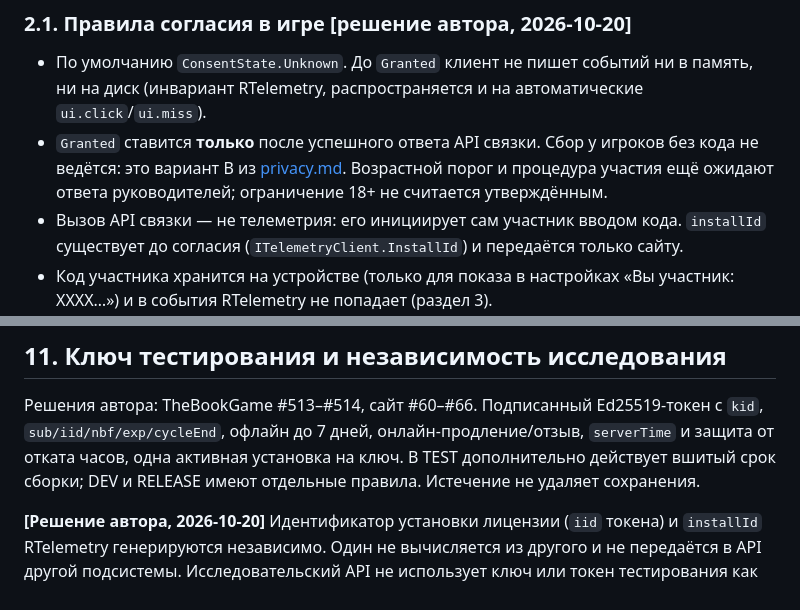
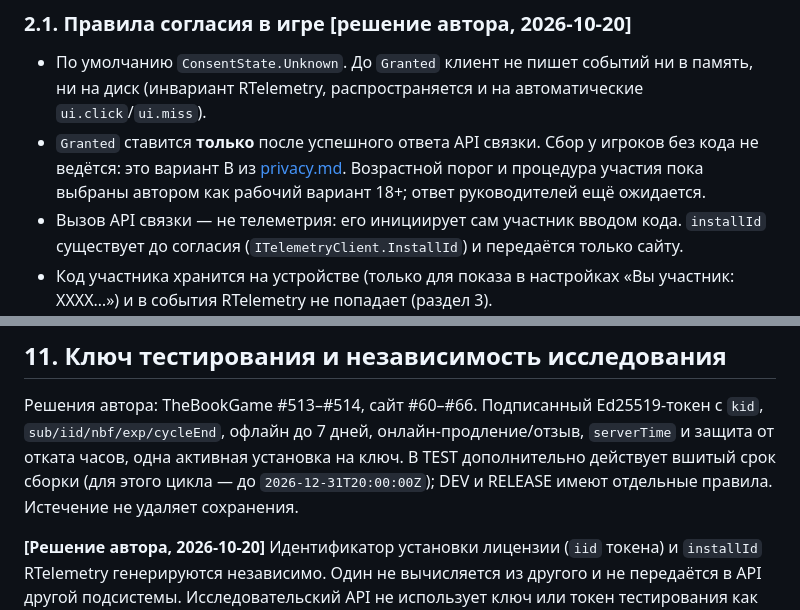
Before and after one commit to RelaxerR/RTelemetry, a Markdown page: docs/study-contract.md, 2 parts joined by grey strips. GitHub-like rendering.

```diff
--- a/docs/study-contract.md
+++ b/docs/study-contract.md
@@ -56,7 +56,7 @@
   диск (инвариант RTelemetry, распространяется и на автоматические `ui.click`/`ui.miss`).
 - `Granted` ставится **только** после успешного ответа API связки. Сбор у игроков без кода не
   ведётся: это вариант B из [privacy.md](privacy.md). Возрастной порог и процедура участия
-  ещё ожидают ответа руководителей; ограничение 18+ не считается утверждённым.
+  пока выбраны автором как рабочий вариант 18+; ответ руководителей ещё ожидается.
 - Вызов API связки — не телеметрия: его инициирует сам участник вводом кода. `installId`
   существует до согласия (`ITelemetryClient.InstallId`) и передаётся только сайту.
 - Код участника хранится на устройстве (только для показа в настройках «Вы участник: XXXX…»)
@@ -300,7 +302,7 @@ CI отправляет JSON-описание и файл. Идемпотент
 Решения автора: TheBookGame #513–#514, сайт #60–#66. Подписанный Ed25519-токен
 с `kid`, `sub/iid/nbf/exp/cycleEnd`, офлайн до 7 дней, онлайн-продление/отзыв,
 `serverTime` и защита от отката часов, одна активная установка на ключ. В TEST дополнительно
-действует вшитый срок сборки; DEV и RELEASE имеют отдельные правила. Истечение не удаляет сохранения.
+действует вшитый срок сборки (для этого цикла — до `2026-12-31T20:00:00Z`); DEV и RELEASE имеют отдельные правила. Истечение не удаляет сохранения.
 
 **[Решение автора, 2026-10-20]** Идентификатор установки лицензии (`iid` токена) и
 `installId` RTelemetry генерируются независимо. Один не вычисляется из другого и не
```
Also changed, not shown: other parts of docs/study-contract.md (+10 -8 lines), docs/AI_MEMORY.md (+6 -4 lines), docs/privacy.md (+9 -5 lines).
